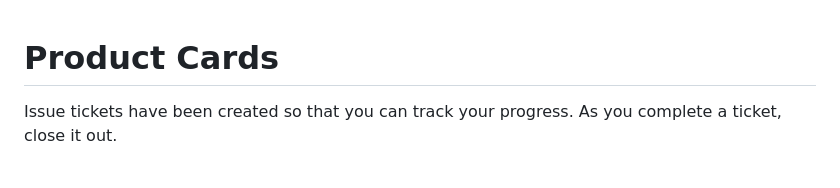
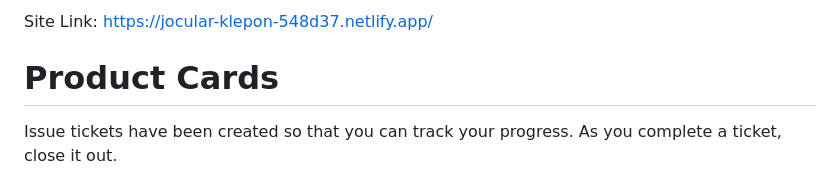
Before and after one commit to trice7/ASSIGNMENT-product-cards, a Markdown page: README.md, the part around the change. Drawn GitHub-style.

```diff
--- a/README.md
+++ b/README.md
@@ -1,3 +1,5 @@
+Site Link: https://jocular-klepon-548d37.netlify.app/
+
 # Product Cards
 
 Issue tickets have been created so that you can track your progress. As you complete a ticket, close it out.
```
